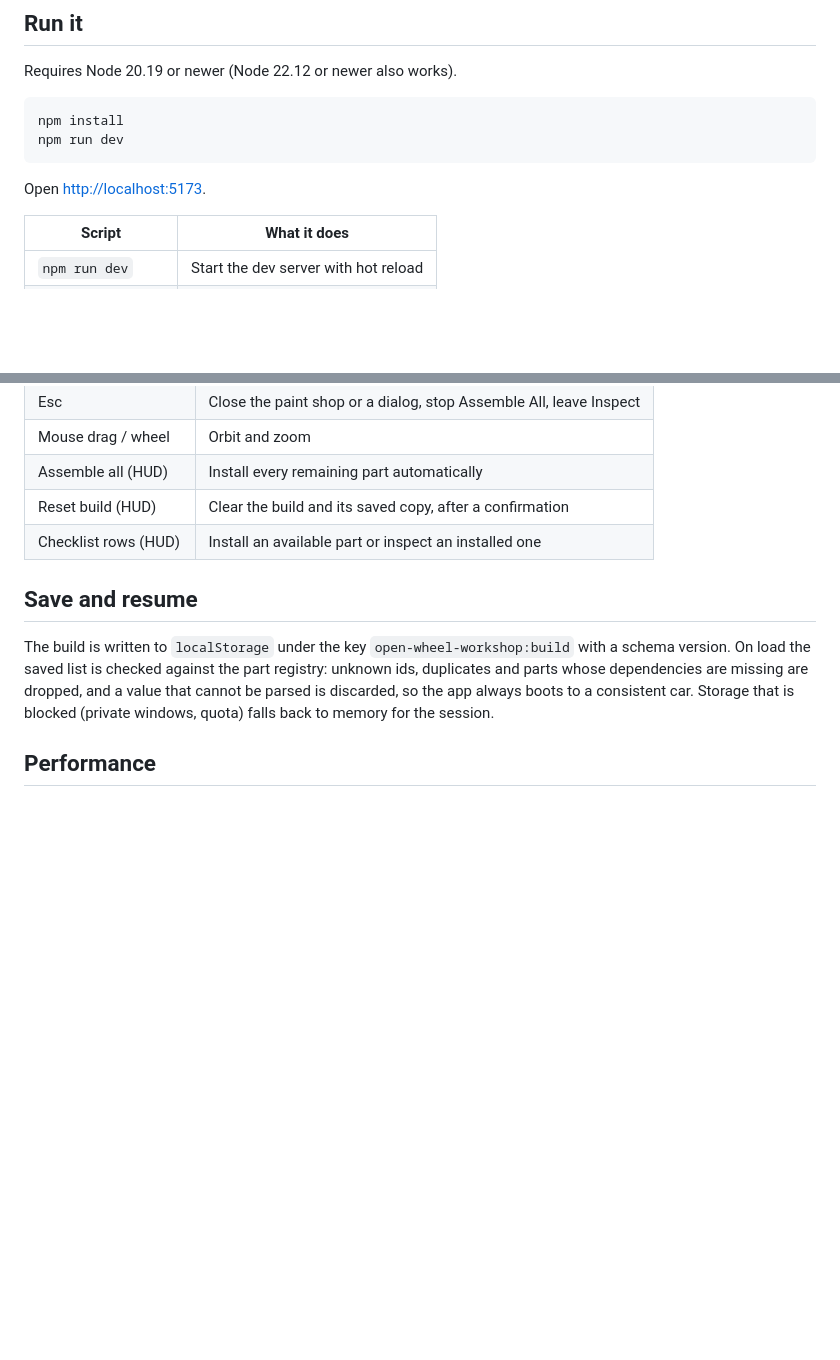
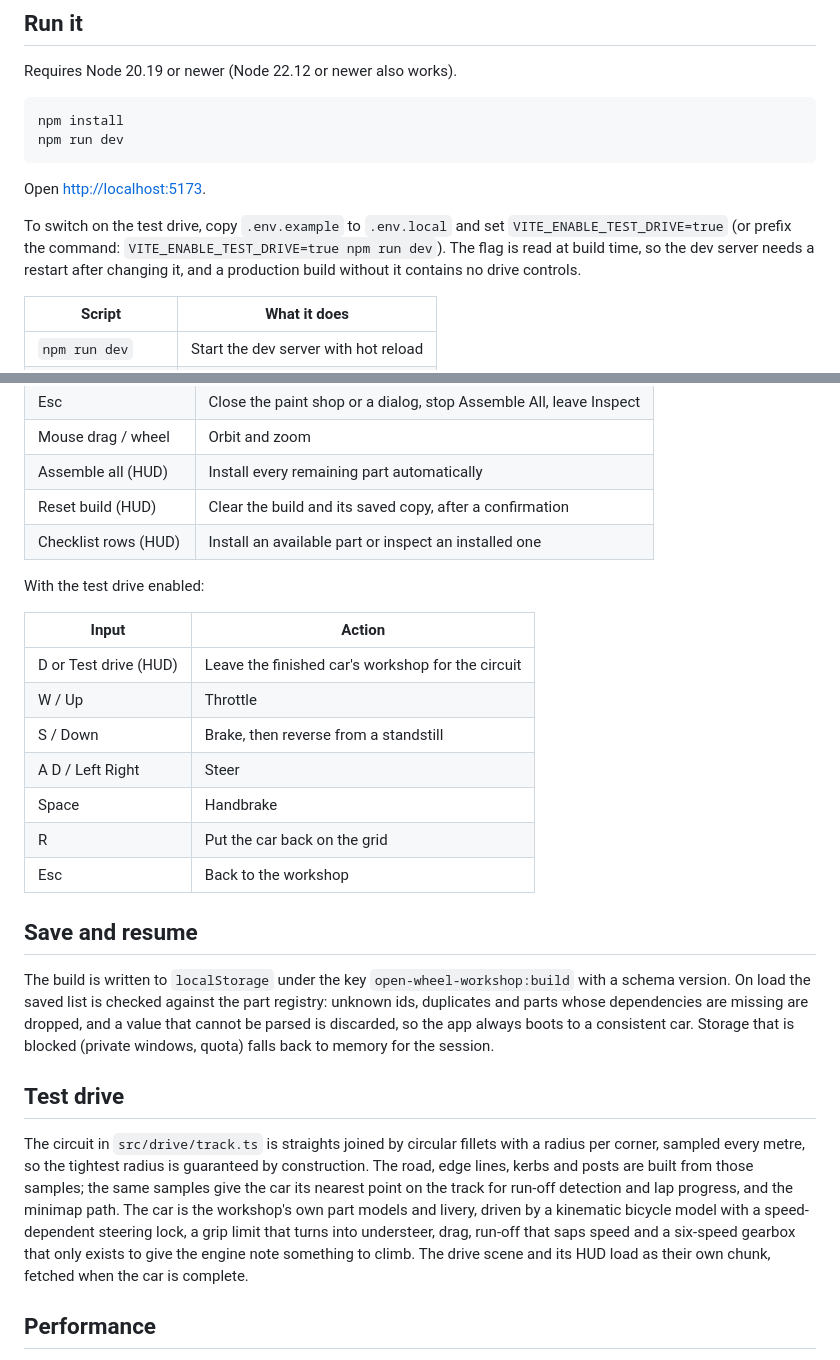
Before and after one commit to MrShaaba/openwheel-workshop, a Markdown page: README.md, 2 parts joined by grey strips. GitHub-like rendering; blank space fills up the shorter version.

```diff
--- a/README.md
+++ b/README.md
@@ -74,6 +79,11 @@ npm run dev
 
 Open <http://localhost:5173>.
 
+To switch on the test drive, copy `.env.example` to `.env.local` and set `VITE_ENABLE_TEST_DRIVE=true`
+(or prefix the command: `VITE_ENABLE_TEST_DRIVE=true npm run dev`). The flag is read at build time, so
+the dev server needs a restart after changing it, and a production build without it contains no
+drive controls.
+
 | Script            | What it does                         |
 | ----------------- | ------------------------------------ |
 | `npm run dev`     | Start the dev server with hot reload |
@@ -101,6 +111,18 @@ Open <http://localhost:5173>.
 | Reset build (HUD)       | Clear the build and its saved copy, after a confirmation           |
 | Checklist rows (HUD)    | Install an available part or inspect an installed one              |
 
+With the test drive enabled:
+
+| Input                 | Action                                            |
+| --------------------- | ------------------------------------------------- |
+| D or Test drive (HUD) | Leave the finished car's workshop for the circuit |
+| W / Up                | Throttle                                          |
+| S / Down              | Brake, then reverse from a standstill             |
+| A D / Left Right      | Steer                                             |
+| Space                 | Handbrake                                         |
+| R                     | Put the car back on the grid                      |
+| Esc                   | Back to the workshop                              |
+
 ## Save and resume
 
 The build is written to `localStorage` under the key `open-wheel-workshop:build` with a schema
@@ -108,6 +130,17 @@ version. On load the saved list is checked against the part registry: unknown id
 parts whose dependencies are missing are dropped, and a value that cannot be parsed is discarded,
 so the app always boots to a consistent car. Storage that is blocked (private windows, quota) falls
 back to memory for the session.
+
+## Test drive
+
+The circuit in `src/drive/track.ts` is straights joined by circular fillets with a radius per corner,
+sampled every metre, so the tightest radius is guaranteed by construction. The road, edge lines,
+kerbs and posts are built from those samples; the same samples give the car its nearest point on the
+track for run-off detection and lap progress, and the minimap path. The car is the workshop's own part
+models and livery, driven by a kinematic bicycle model with a speed-dependent steering lock, a grip
+limit that turns into understeer, drag, run-off that saps speed and a six-speed gearbox that only
+exists to give the engine note something to climb. The drive scene and its HUD load as their own
+chunk, fetched when the car is complete.
 
 ## Performance
 
```
Also changed, not shown: other parts of README.md (+9 -2 lines), ROADMAP.md (+14 -5 lines), docs/test-drive.png (added).
